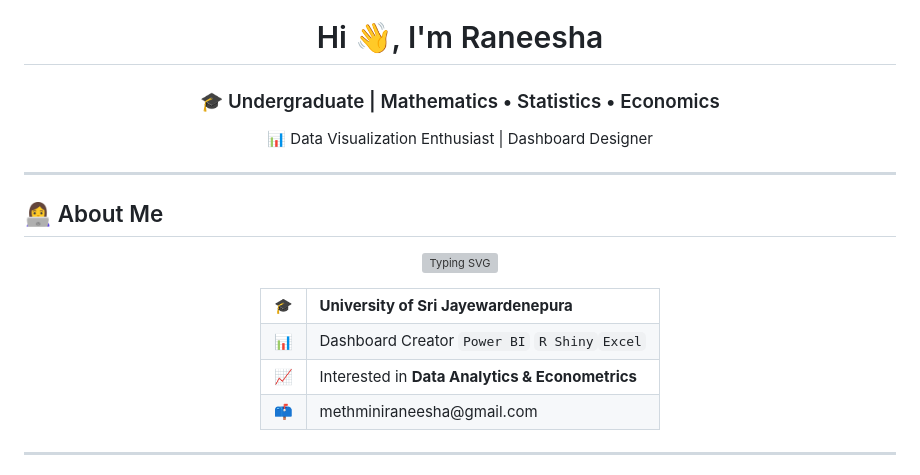
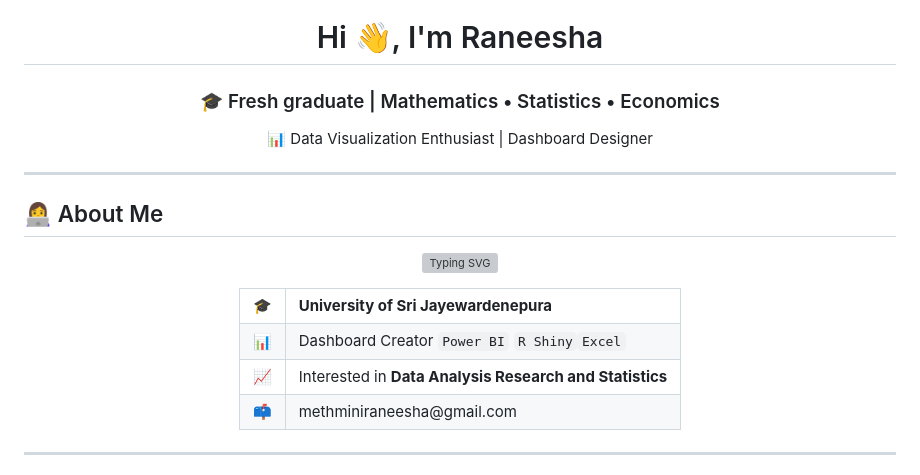
Before and after one commit to METHran21/Methran21, a Markdown page: README.md, the part around the change. GitHub-like rendering; grey boxes are pictures that could not be loaded.

Commit message:
Update introduction and interests in README

```diff
--- a/README.md
+++ b/README.md
@@ -1,5 +1,5 @@
 <h1 align="center">Hi 👋, I'm Raneesha</h1>
-<h3 align="center">🎓 Undergraduate | Mathematics • Statistics • Economics</h3>
+<h3 align="center">🎓 Fresh graduate | Mathematics • Statistics • Economics</h3>
 <p align="center">📊 Data Visualization Enthusiast | Dashboard Designer</p>
 
 ---
@@ -19,7 +19,7 @@
       <td align="center">📊</td><td>Dashboard Creator <code>Power BI</code> <code>R Shiny</code><code>Excel</code></td>
     </tr>
     <tr>
-      <td align="center">📈</td><td>Interested in <b>Data Analytics & Econometrics</b></td>
+      <td align="center">📈</td><td>Interested in <b>Data Analysis Research and Statistics</b></td>
     </tr>
     <tr>
       <td align="center">📫</td><td>methminiraneesha@gmail.com</td>
```
